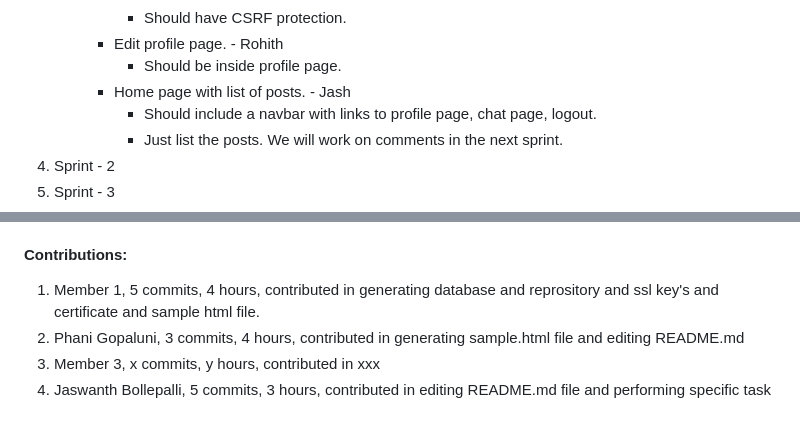
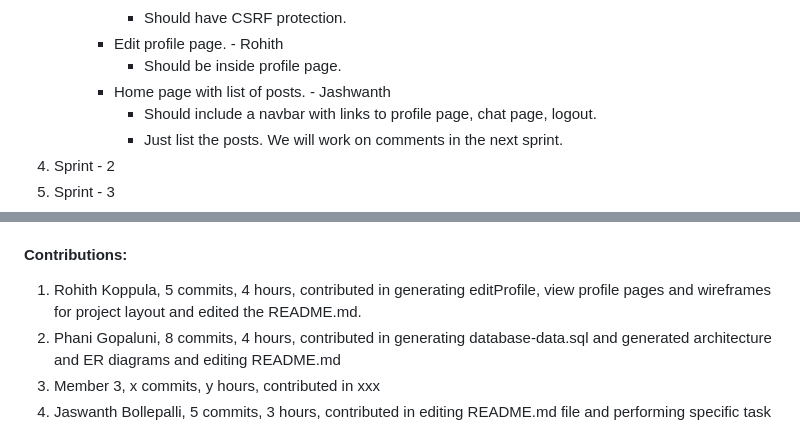
Before and after one commit to waph-team14/waph-teamproject, a Markdown page: README.md, 2 parts joined by grey strips. Drawn GitHub-style.

```diff
--- a/README.md
+++ b/README.md
@@ -125,7 +125,7 @@ sudo mysql -u waphteam14 -p < database/database-data.sql
          * Should have CSRF protection.
       * Edit profile page. - Rohith
          * Should be inside profile page.
-      * Home page with list of posts. - Jash
+      * Home page with list of posts. - Jashwanth
          * Should include a navbar with links to profile page, chat page, logout.
          * Just list the posts. We will work on comments in the next sprint.
 4. Sprint - 2
@@ -155,8 +155,8 @@ Duration: 25/03/2024-31/03/2024
 3. Crated Database DDL Statements
 
 #### Contributions:
-1. Member 1, 5 commits, 4 hours, contributed in generating database and reprository and ssl key's and certificate and sample html file.
-2. Phani Gopaluni, 3 commits, 4 hours, contributed in generating sample.html file and editing README.md
+1. Rohith Koppula, 5 commits, 4 hours, contributed in generating editProfile, view profile pages and wireframes for project layout and edited the README.md.
+2. Phani Gopaluni, 8 commits, 4 hours, contributed in generating database-data.sql and generated architecture and ER diagrams and editing README.md
 3. Member 3, x commits, y hours, contributed in xxx
 4. Jaswanth Bollepalli, 5 commits, 3 hours, contributed in editing README.md file and performing specific task
 
```
